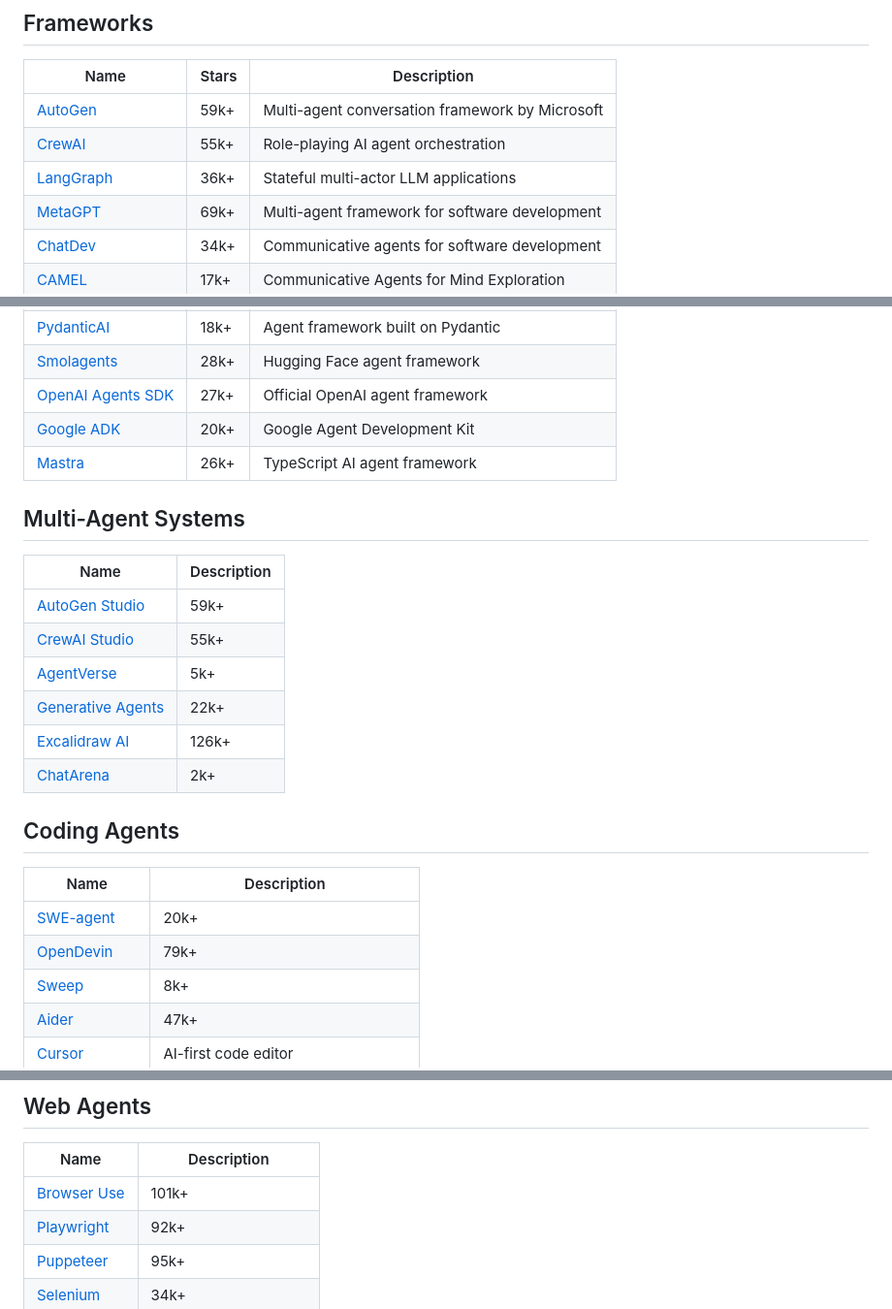
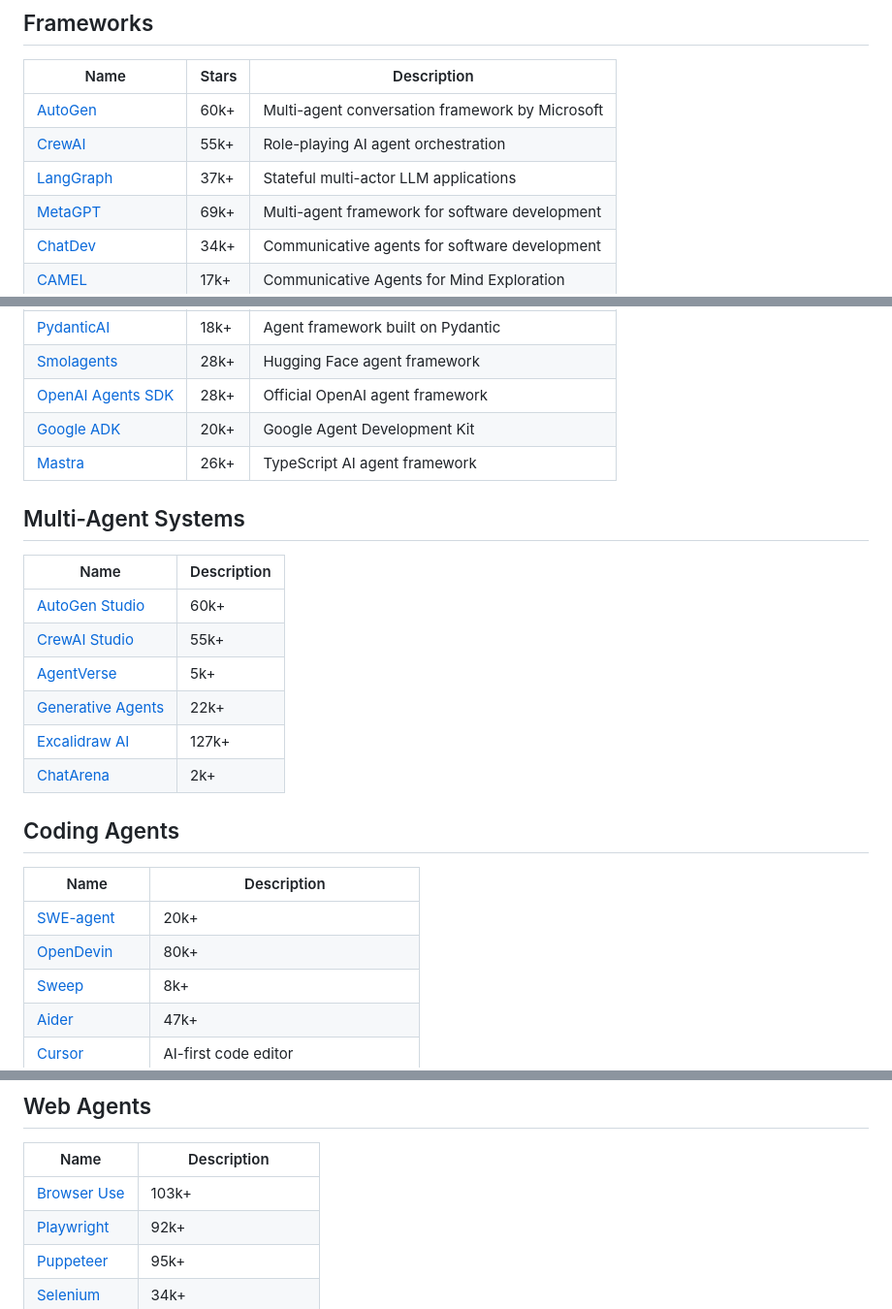
Before and after one commit to asdfgh12345123/awesome-ai-agents, a Markdown page: README.md, 3 parts joined by grey strips. Shown at 97% size. GitHub-like rendering.

Commit message:
Auto-update star counts [skip ci]

```diff
--- a/README.md
+++ b/README.md
@@ -35,9 +35,9 @@ Awesome AI Agents is a focused list for anyone exploring how AI agents are built
 ## Frameworks
 | Name | Stars | Description |
 |------|-------|-------------|
-| [AutoGen](https://github.com/microsoft/autogen) | 59k+ | Multi-agent conversation framework by Microsoft |
+| [AutoGen](https://github.com/microsoft/autogen) | 60k+ | Multi-agent conversation framework by Microsoft |
 | [CrewAI](https://github.com/joaomdmoura/crewai) | 55k+ | Role-playing AI agent orchestration |
-| [LangGraph](https://github.com/langchain-ai/langgraph) | 36k+ | Stateful multi-actor LLM applications |
+| [LangGraph](https://github.com/langchain-ai/langgraph) | 37k+ | Stateful multi-actor LLM applications |
 | [MetaGPT](https://github.com/geekan/MetaGPT) | 69k+ | Multi-agent framework for software development |
 | [ChatDev](https://github.com/OpenBMB/ChatDev) | 34k+ | Communicative agents for software development |
 | [CAMEL](https://github.com/camel-ai/camel) | 17k+ | Communicative Agents for Mind Exploration |
@@ -47,25 +47,25 @@ Awesome AI Agents is a focused list for anyone exploring how AI agents are built
 | [Phidata](https://github.com/phidatahq/phidata) | 41k+ | Build AI Agents with memory |
 | [PydanticAI](https://github.com/pydantic/pydantic-ai) | 18k+ | Agent framework built on Pydantic |
 | [Smolagents](https://github.com/huggingface/smolagents) | 28k+ | Hugging Face agent framework |
-| [OpenAI Agents SDK](https://github.com/openai/openai-agents-python) | 27k+ | Official OpenAI agent framework |
+| [OpenAI Agents SDK](https://github.com/openai/openai-agents-python) | 28k+ | Official OpenAI agent framework |
 | [Google ADK](https://github.com/google/adk-python) | 20k+ | Google Agent Development Kit |
 | [Mastra](https://github.com/mastra-ai/mastra) | 26k+ | TypeScript AI agent framework |
 
 ## Multi-Agent Systems
 | Name | Description |
 |------|-------------|
-| [AutoGen Studio](https://github.com/microsoft/autogen/tree/main/samples/apps/autogen-studio) | 59k+ |
+| [AutoGen Studio](https://github.com/microsoft/autogen/tree/main/samples/apps/autogen-studio) | 60k+ |
 | [CrewAI Studio](https://github.com/crewAIInc/crewAI) | 55k+ |
 | [AgentVerse](https://github.com/OpenBMB/AgentVerse) | 5k+ |
 | [Generative Agents](https://github.com/joonspk-research/generative_agents) | 22k+ |
-| [Excalidraw AI](https://github.com/excalidraw/excalidraw) | 126k+ |
+| [Excalidraw AI](https://github.com/excalidraw/excalidraw) | 127k+ |
 | [ChatArena](https://github.com/Farama-Foundation/ChatArena) | 2k+ |
 
 ## Coding Agents
 | Name | Description |
 |------|-------------|
 | [SWE-agent](https://github.com/princeton-nlp/SWE-agent) | 20k+ |
-| [OpenDevin](https://github.com/All-Hands-AI/OpenHands) | 79k+ |
+| [OpenDevin](https://github.com/All-Hands-AI/OpenHands) | 80k+ |
 | [Sweep](https://github.com/sweepai/sweep) | 8k+ |
 | [Aider](https://github.com/paul-gauthier/aider) | 47k+ |
 | [Cursor](https://www.cursor.sh/) | AI-first code editor |
@@ -90,7 +90,7 @@ Awesome AI Agents is a focused list for anyone exploring how AI agents are built
 ## Web Agents
 | Name | Description |
 |------|-------------|
-| [Browser Use](https://github.com/browser-use/browser-use) | 101k+ |
+| [Browser Use](https://github.com/browser-use/browser-use) | 103k+ |
 | [Playwright](https://github.com/microsoft/playwright) | 92k+ |
 | [Puppeteer](https://github.com/puppeteer/puppeteer) | 95k+ |
 | [Selenium](https://github.com/SeleniumHQ/selenium) | 34k+ |
```
